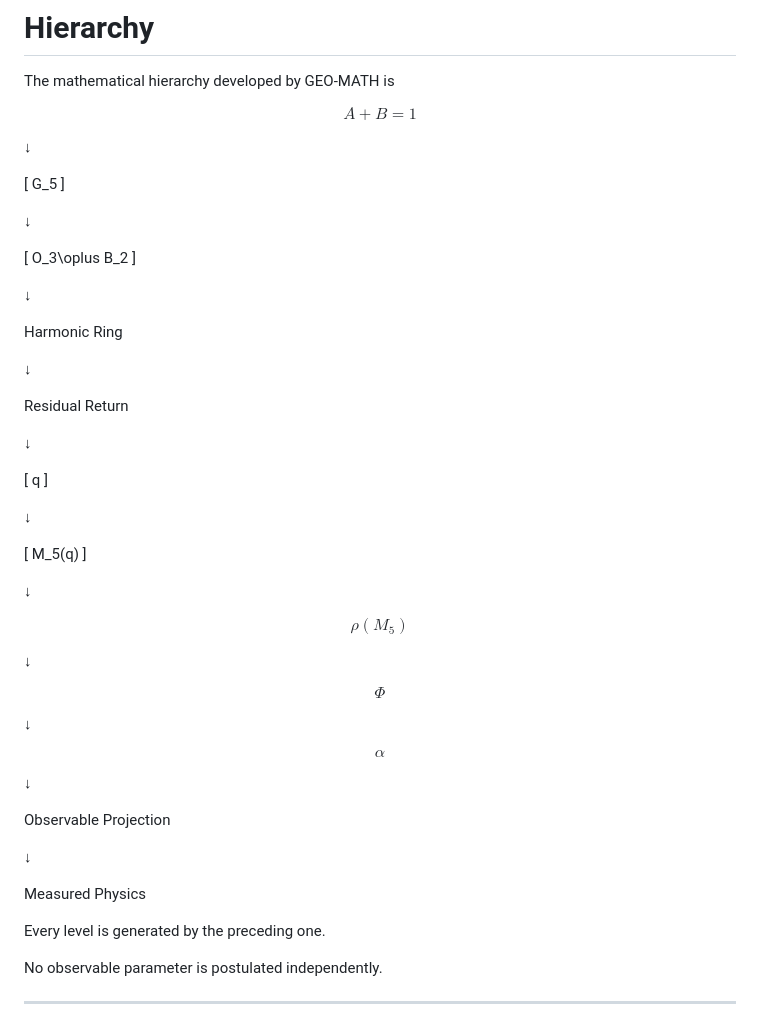
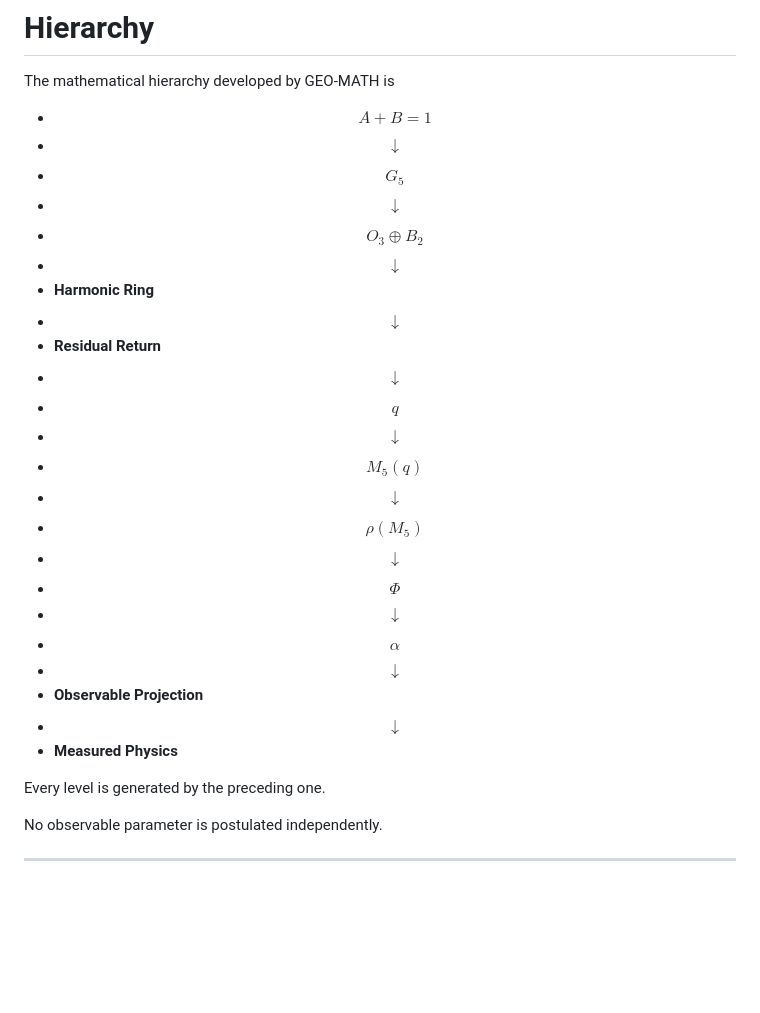
Before and after one commit to LeoTorreblanca/GEO-FOUNDATIONS, a Markdown page: GEO-MATH/README.md, the part around the change. Rendered like a GitHub page; blank space fills up the shorter version.

```diff
--- a/GEO-MATH/README.md
+++ b/GEO-MATH/README.md
@@ -131,59 +131,29 @@ Observable quantities therefore inherit internal structure rather than defining
 
 The mathematical hierarchy developed by GEO-MATH is
 
-$$A+B=1$$
-
-↓
-
-[
-G_5
-]
-
-↓
-
-[
-O_3\oplus B_2
-]
-
-↓
-
-Harmonic Ring
-
-↓
-
-Residual Return
-
-↓
-
-[
-q
-]
-
-↓
-
-[
-M_5(q)
-]
-
-↓
-
-$$\rho(M_5)$$
-
-↓
-
-$$\Phi$$
-
-↓
-
-$$\alpha$$
-
-↓
-
-Observable Projection
-
-↓
-
-Measured Physics
+* $$A + B = 1$$
+* $$\downarrow$$
+* $$G_5$$
+* $$\downarrow$$
+* $$O_3 \oplus B_2$$
+* $$\downarrow$$
+* **Harmonic Ring**
+* $$\downarrow$$
+* **Residual Return**
+* $$\downarrow$$
+* $$q$$
+* $$\downarrow$$
+* $$M_5(q)$$
+* $$\downarrow$$
+* $$\rho(M_5)$$
+* $$\downarrow$$
+* $$\Phi$$
+* $$\downarrow$$
+* $$\alpha$$
+* $$\downarrow$$
+* **Observable Projection**
+* $$\downarrow$$
+* **Measured Physics**
 
 Every level is generated by the preceding one.
 
```
